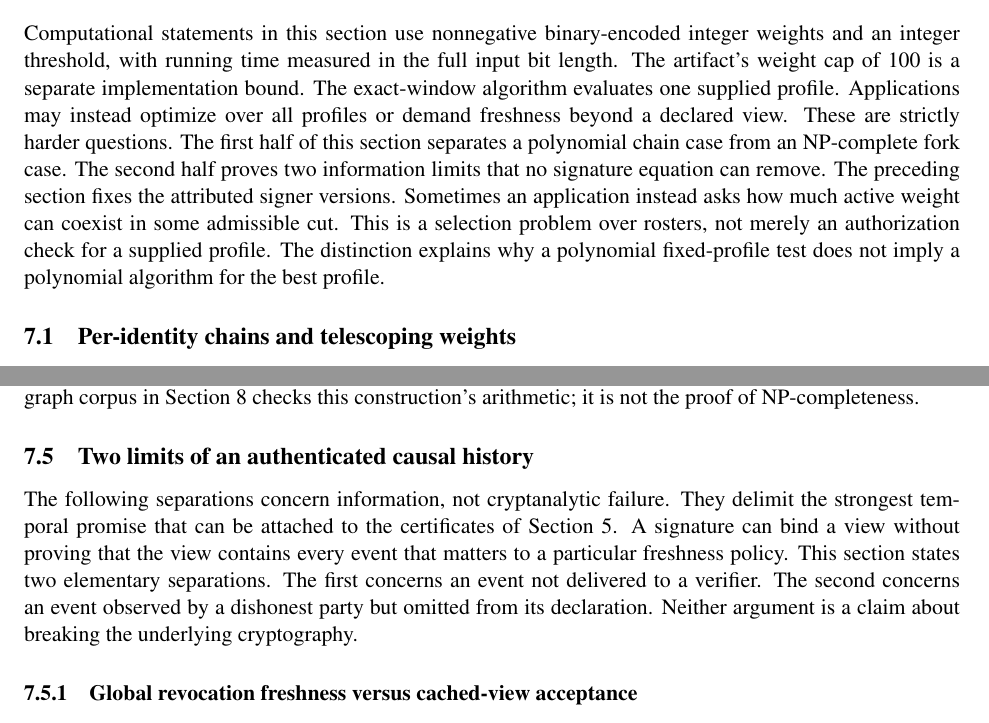
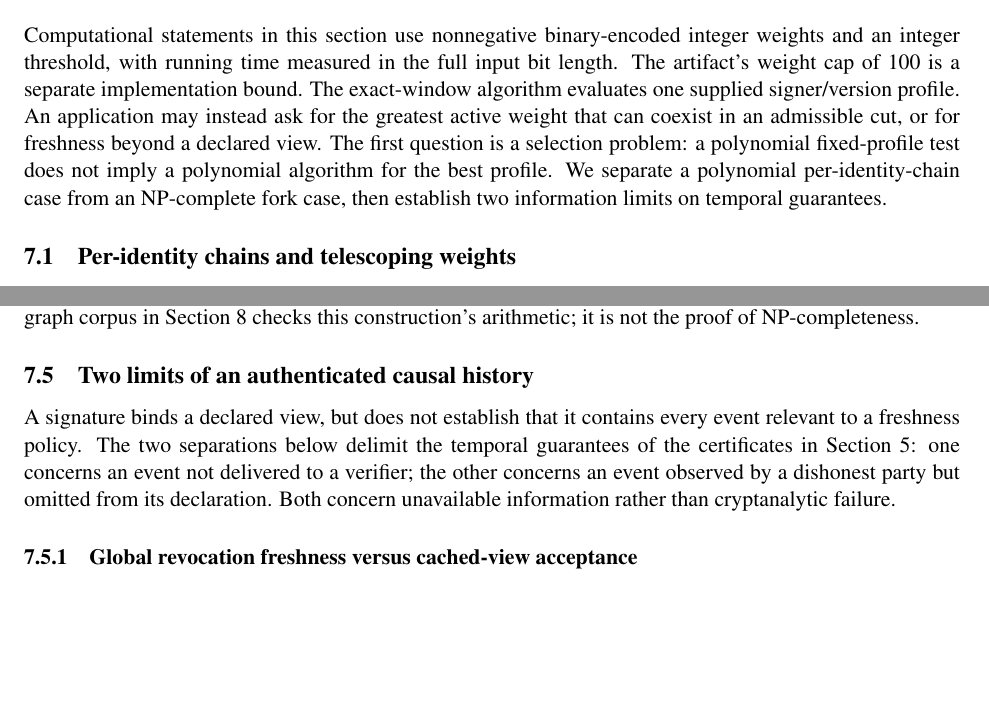
Before and after one commit to Haoyi-Zhang/RosterCert-code, a LaTeX paper (proofs/analysis.tex): two parts of pages 24 and 27 of 37, joined at a grey line, cut so that both start at the same text, the shorter picture padded with empty space. Compiled offline with pdfLaTeX.

Commit message:
Clarify roster selection and temporal-limit introductions [skip ci]

```diff
--- a/proofs/analysis.tex
+++ b/proofs/analysis.tex
@@ -752,8 +752,7 @@ Fourth, implementations must enforce one fresh session key per frozen table.  De
 Computational statements in this section use nonnegative binary-encoded integer
 weights and an integer threshold, with running time measured in the full input
 bit length.  The artifact's weight cap of 100 is a separate implementation bound.
-The exact-window algorithm evaluates one supplied profile.  Applications may instead optimize over all profiles or demand freshness beyond a declared view.  These are strictly harder questions.  The first half of this section separates a polynomial chain case from an NP-complete fork case.  The second half proves two information limits that no signature equation can remove.
-The preceding section fixes the attributed signer versions. Sometimes an application instead asks how much active weight can coexist in some admissible cut. This is a selection problem over rosters, not merely an authorization check for a supplied profile. The distinction explains why a polynomial fixed-profile test does not imply a polynomial algorithm for the best profile.
+The exact-window algorithm evaluates one supplied signer/version profile. An application may instead ask for the greatest active weight that can coexist in an admissible cut, or for freshness beyond a declared view. The first question is a selection problem: a polynomial fixed-profile test does not imply a polynomial algorithm for the best profile. We separate a polynomial per-identity-chain case from an NP-complete fork case, then establish two information limits on temporal guarantees.
 
 \subsection{Per-identity chains and telescoping weights}
 Assume first that every $E_i$ is a chain. Let $p_i(e)$ be the immediately preceding write of $i$ before $e$, when it exists, and define
@@ -838,8 +837,7 @@ Authentication in the reduction is an input promise: all constructed writes are
 
 
 \subsection{Two limits of an authenticated causal history}\label{sec:observations}
-The following separations concern information, not cryptanalytic failure.  They delimit the strongest temporal promise that can be attached to the certificates of Section~\ref{sec:compiler}.
-A signature can bind a view without proving that the view contains every event that matters to a particular freshness policy. This section states two elementary separations. The first concerns an event not delivered to a verifier. The second concerns an event observed by a dishonest party but omitted from its declaration. Neither argument is a claim about breaking the underlying cryptography.
+A signature binds a declared view, but does not establish that it contains every event relevant to a freshness policy. The two separations below delimit the temporal guarantees of the certificates in Section~\ref{sec:compiler}: one concerns an event not delivered to a verifier; the other concerns an event observed by a dishonest party but omitted from its declaration. Both concern unavailable information rather than cryptanalytic failure.
 
 \subsubsection{Global revocation freshness versus cached-view acceptance}
 Consider asynchronous executions with authenticated messages, unbounded finite message delays, and no external clock or oracle certifying that all prior revocations have arrived. A verifier's decision at any finite point depends on its local input, delivered transcript, internal state, and random tape. A remote authority can generate a valid revocation without waiting for delivery to that verifier or to a signer.
```
